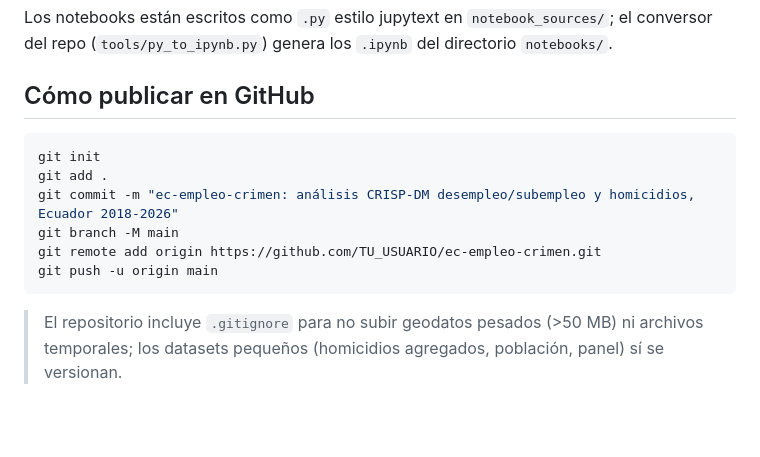
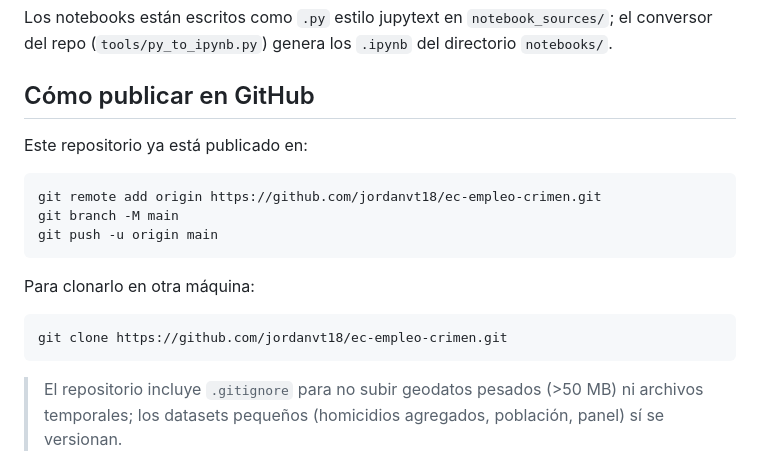
Before and after one commit to jordanvt18/ec-empleo-crimen, a Markdown page: README.md, the part around the change. Rendered like a GitHub page; blank space fills up the shorter version.

Commit message:
README: actualizo la sección de publicación con la URL real del repositorio

````diff
--- a/README.md
+++ b/README.md
@@ -80,13 +80,18 @@ Los notebooks están escritos como `.py` estilo jupytext en `notebook_sources/`;
 
 ## Cómo publicar en GitHub
 
+Este repositorio ya está publicado en:
+
 ```bash
-git init
-git add .
-git commit -m "ec-empleo-crimen: análisis CRISP-DM desempleo/subempleo y homicidios, Ecuador 2018-2026"
+git remote add origin https://github.com/jordanvt18/ec-empleo-crimen.git
 git branch -M main
-git remote add origin https://github.com/TU_USUARIO/ec-empleo-crimen.git
 git push -u origin main
+```
+
+Para clonarlo en otra máquina:
+
+```bash
+git clone https://github.com/jordanvt18/ec-empleo-crimen.git
 ```
 
 > El repositorio incluye `.gitignore` para no subir geodatos pesados (>50 MB) ni archivos temporales; los datasets pequeños (homicidios agregados, población, panel) sí se versionan.
````
